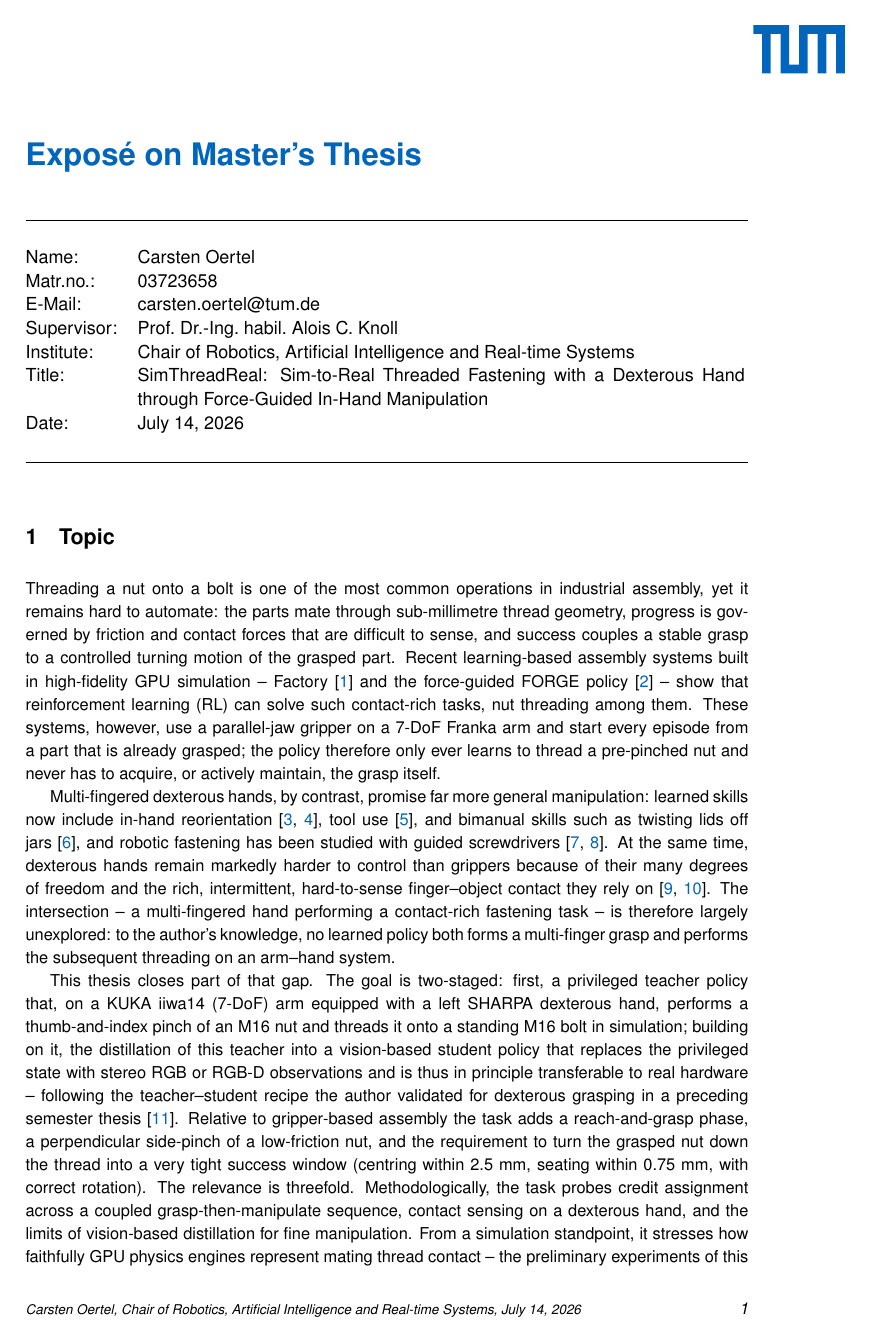
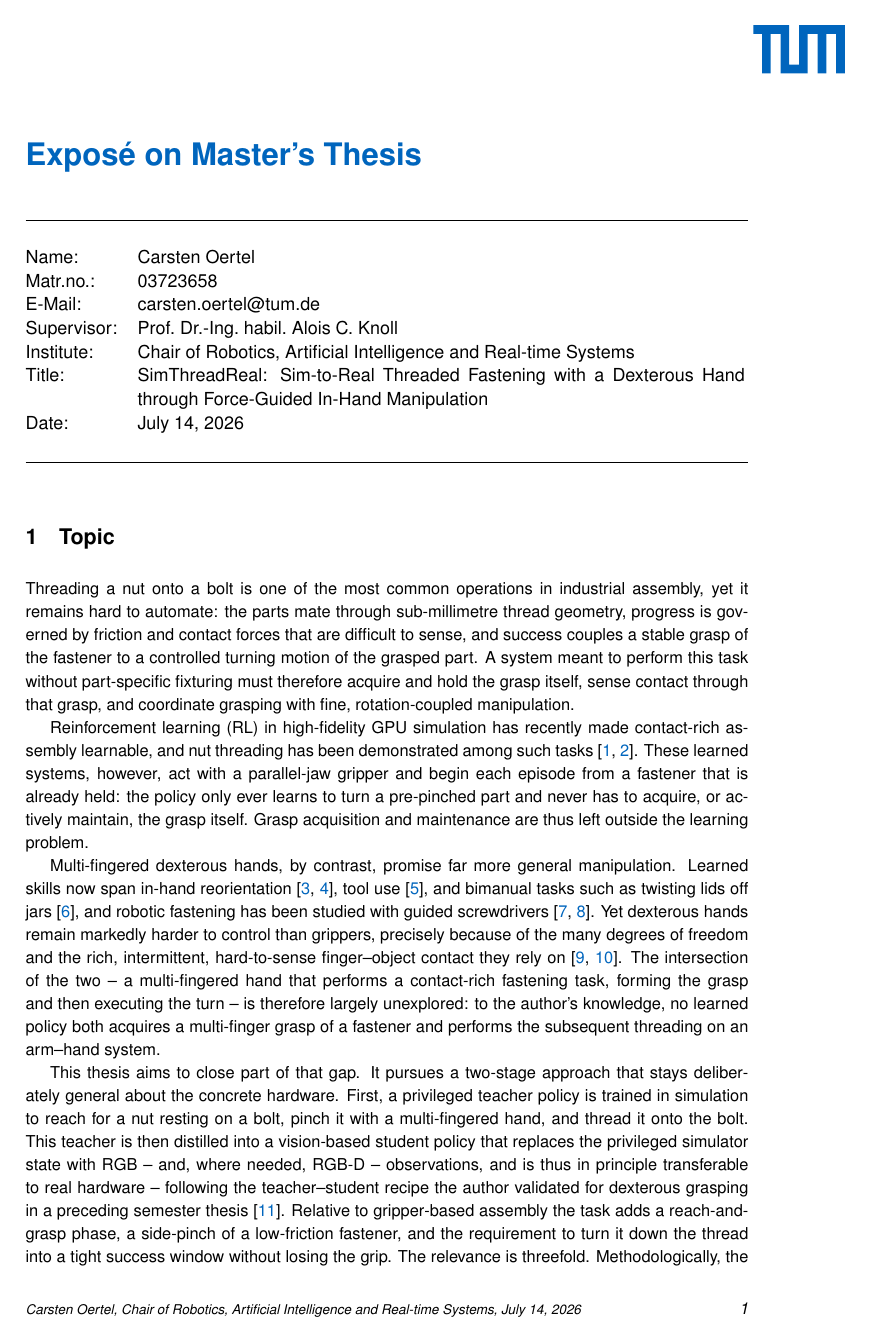
Before and after one commit to CarstenOtl/MasterThesisReport, LaTeX slides (expose/main.tex): page 1 of 8. Compiled offline with pdfLaTeX; a missing font is replaced by an installed copy or a similar font; a LaTeX package or settings file that is missing is left out.

Commit message:
Rewrite expose Topic section to a general-to-specific funnel
Raise the opening paragraphs from related-work/methods altitude to a
proper topic introduction: strip named hardware, exact tolerances, and
own preliminary results (which already live in the Approach section),
remove editorializing about which sub-problem is "harder", and hedge
the thesis goal statement. Also generalize RQ1 off the specific
KUKA-SHARPA naming.

Co-Authored-By: Claude Sonnet 5 <noreply@anthropic.com>

```diff
--- a/expose/main.tex
+++ b/expose/main.tex
@@ -37,23 +37,30 @@
 % apparent.
 %
 \AIRlangGerEng{%
-Das Schrauben einer Mutter auf einen Bolzen gehört zu den häufigsten Vorgängen der industriellen Montage und ist zugleich schwer zu automatisieren: Die Bauteile fügen sich über eine Gewindegeometrie im Submillimeterbereich, der Fortschritt wird von schwer messbaren Reibungs- und Kontaktkräften bestimmt, und der Erfolg koppelt einen stabilen Griff an eine kontrollierte Drehbewegung des gegriffenen Teils. Aktuelle lernbasierte Montagesysteme, die in hochauflösender GPU-Simulation entwickelt wurden -- Factory~\cite{Narang2022} und die kraftgeführte FORGE-Policy~\cite{Noseworthy2025} -- zeigen, dass Reinforcement Learning (RL) solche kontaktreichen Aufgaben einschließlich des Mutternschraubens lösen kann. Diese Systeme verwenden jedoch einen Parallelgreifer an einem 7-DoF-Franka-Arm und starten jede Episode mit einem bereits gegriffenen Bauteil; die Policy lernt also stets nur das Schrauben einer vorab gegriffenen Mutter und muss den Griff weder selbst herstellen noch aktiv halten.%
+Das Schrauben einer Mutter auf einen Bolzen gehört zu den häufigsten Vorgängen der industriellen Montage und ist zugleich schwer zu automatisieren: Die Bauteile fügen sich über eine Gewindegeometrie im Submillimeterbereich, der Fortschritt wird von schwer messbaren Reibungs- und Kontaktkräften bestimmt, und der Erfolg koppelt einen stabilen Griff des Verbindungselements an eine kontrollierte Drehbewegung des gegriffenen Teils. Ein System, das diese Aufgabe ohne bauteilspezifische Vorrichtungen ausführen soll, muss daher den Griff selbst herstellen und halten, den Kontakt durch diesen Griff wahrnehmen und das Greifen mit einer feinen, drehgekoppelten Manipulation koordinieren.%
 }{%
-Threading a nut onto a bolt is one of the most common operations in industrial assembly, yet it remains hard to automate: the parts mate through sub-millimetre thread geometry, progress is governed by friction and contact forces that are difficult to sense, and success couples a stable grasp to a controlled turning motion of the grasped part. Recent learning-based assembly systems built in high-fidelity GPU simulation -- Factory~\cite{Narang2022} and the force-guided FORGE policy~\cite{Noseworthy2025} -- show that reinforcement learning (RL) can solve such contact-rich tasks, nut threading among them. These systems, however, use a parallel-jaw gripper on a 7-DoF Franka arm and start every episode from a part that is already grasped; the policy therefore only ever learns to thread a pre-pinched nut and never has to acquire, or actively maintain, the grasp itself.%
+Threading a nut onto a bolt is one of the most common operations in industrial assembly, yet it remains hard to automate: the parts mate through sub-millimetre thread geometry, progress is governed by friction and contact forces that are difficult to sense, and success couples a stable grasp of the fastener to a controlled turning motion of the grasped part. A system meant to perform this task without part-specific fixturing must therefore acquire and hold the grasp itself, sense contact through that grasp, and coordinate grasping with fine, rotation-coupled manipulation.%
 }%
 %
 \par%
 \AIRlangGerEng{%
-Mehrfingrige, geschickte Hände versprechen dagegen eine deutlich allgemeinere Manipulation: Gelernte Fertigkeiten umfassen inzwischen die Umorientierung in der Hand~\cite{Chen2021,Handa2024}, Werkzeuggebrauch~\cite{Kedia2026} und beidhändige Fertigkeiten wie das Aufdrehen von Deckeln~\cite{Lin2024}; auch robotisches Verschrauben mit geführten Schraubendrehern wurde untersucht~\cite{Tang2023,Manyar2023}. Zugleich sind geschickte Hände wegen ihrer vielen Freiheitsgrade und des reichen, intermittierenden und schwer messbaren Finger--Objekt-Kontakts deutlich schwerer zu regeln als Greifer~\cite{BicchiKumar2000,Weinberg2024}. Die Schnittmenge -- eine mehrfingrige Hand, die eine kontaktreiche Fügeaufgabe ausführt -- ist daher weitgehend unerforscht: Nach Kenntnis des Autors existiert keine gelernte Policy, die auf einem Arm-Hand-System sowohl einen mehrfingrigen Griff bildet als auch das anschließende Schrauben ausführt.%
+Reinforcement Learning (RL) in hochauflösender GPU-Simulation hat kontaktreiche Montage jüngst lernbar gemacht, und das Mutternschrauben wurde als eine solche Aufgabe demonstriert~\cite{Narang2022,Noseworthy2025}. Diese gelernten Systeme greifen jedoch mit einem Parallelgreifer und starten jede Episode mit einem bereits gehaltenen Verbindungselement: Die Policy lernt stets nur, ein vorab gegriffenes Teil zu drehen, und muss den Griff weder selbst herstellen noch aktiv halten. Griffbildung und -erhalt sind damit aus dem Lernproblem ausgeklammert.%
 }{%
-Multi-fingered dexterous hands, by contrast, promise far more general manipulation: learned skills now include in-hand reorientation~\cite{Chen2021,Handa2024}, tool use~\cite{Kedia2026}, and bimanual skills such as twisting lids off jars~\cite{Lin2024}, and robotic fastening has been studied with guided screwdrivers~\cite{Tang2023,Manyar2023}. At the same time, dexterous hands remain markedly harder to control than grippers because of their many degrees of freedom and the rich, intermittent, hard-to-sense finger--object contact they rely on~\cite{BicchiKumar2000,Weinberg2024}. The intersection -- a multi-fingered hand performing a contact-rich fastening task -- is therefore largely unexplored: to the author's knowledge, no learned policy both forms a multi-finger grasp and performs the subsequent threading on an arm--hand system.%
+Reinforcement learning (RL) in high-fidelity GPU simulation has recently made contact-rich assembly learnable, and nut threading has been demonstrated among such tasks~\cite{Narang2022,Noseworthy2025}. These learned systems, however, act with a parallel-jaw gripper and begin each episode from a fastener that is already held: the policy only ever learns to turn a pre-pinched part and never has to acquire, or actively maintain, the grasp itself. Grasp acquisition and maintenance are thus left outside the learning problem.%
 }%
 %
 \par%
 \AIRlangGerEng{%
-Diese Arbeit schließt einen Teil dieser Lücke. Das Ziel ist zweistufig: zunächst eine privilegierte Teacher-Policy, die auf einem KUKA-iiwa14-Arm (7~Freiheitsgrade) mit einer linken, geschickten SHARPA-Hand eine M16-Mutter mit einem Daumen-Zeigefinger-Pinzettengriff fasst und in Simulation auf einen stehenden M16-Bolzen schraubt; darauf aufbauend deren Destillation in eine visuelle Student-Policy, die den privilegierten Zustand durch Stereo-RGB- bzw. RGB-D-Beobachtungen ersetzt und damit prinzipiell auf reale Hardware übertragbar ist -- nach dem Teacher--Student-Rezept, das der Autor in einer vorangegangenen Semesterarbeit für geschicktes Greifen validiert hat~\cite{Oertel2026}. Gegenüber greiferbasierter Montage kommen eine Annäherungs- und Greifphase, ein senkrechter Seitengriff an einer reibungsarmen Mutter sowie die Anforderung hinzu, die gegriffene Mutter in ein sehr enges Erfolgsfenster zu drehen (Zentrierung auf 2{,}5~mm, Setztiefe auf 0{,}75~mm, bei korrekter Drehrichtung). Die Relevanz ist dreifach. Methodisch untersucht die Aufgabe Credit-Assignment über eine gekoppelte Greif-dann-Manipulier-Sequenz, Kontaktwahrnehmung auf einer geschickten Hand sowie die Grenzen visueller Destillation für feine Manipulation. Aus Simulationssicht prüft sie, wie treu GPU-Physik-Engines eingreifenden Gewindekontakt abbilden -- die Vorexperimente dieser Arbeit zeigen, dass häufig diese Kontakttreue und nicht der Lernalgorithmus die bindende Randbedingung ist, und durchdringungsfreie Kontaktsimulation ist selbst ein offenes Forschungsproblem~\cite{Chen2025}. Praktisch ist die Arbeit ein Schritt, Spezialgreifer durch allgemeine geschickte Hände beim Fügen zu ersetzen und langfristig solche Fertigkeiten von der Simulation in die Realität zu übertragen~\cite{Handa2024,Tang2024}.%
+Mehrfingrige, geschickte Hände versprechen dagegen eine deutlich allgemeinere Manipulation. Gelernte Fertigkeiten umfassen inzwischen die Umorientierung in der Hand~\cite{Chen2021,Handa2024}, den Werkzeuggebrauch~\cite{Kedia2026} und beidhändige Aufgaben wie das Aufdrehen von Deckeln~\cite{Lin2024}; auch robotisches Verschrauben mit geführten Schraubendrehern wurde untersucht~\cite{Tang2023,Manyar2023}. Zugleich sind geschickte Hände wegen ihrer vielen Freiheitsgrade und des reichen, intermittierenden und schwer messbaren Finger--Objekt-Kontakts deutlich schwerer zu regeln als Greifer~\cite{BicchiKumar2000,Weinberg2024}. Die Schnittmenge beider -- eine mehrfingrige Hand, die eine kontaktreiche Fügeaufgabe ausführt, den Griff bildet und anschließend die Drehung vollzieht -- ist daher weitgehend unerforscht: Nach Kenntnis des Autors existiert keine gelernte Policy, die auf einem Arm-Hand-System sowohl einen mehrfingrigen Griff des Verbindungselements herstellt als auch das anschließende Schrauben ausführt.%
 }{%
-This thesis closes part of that gap. The goal is two-staged: first, a privileged teacher policy that, on a KUKA iiwa14 (7-DoF) arm equipped with a left SHARPA dexterous hand, performs a thumb-and-index pinch of an M16 nut and threads it onto a standing M16 bolt in simulation; building on it, the distillation of this teacher into a vision-based student policy that replaces the privileged state with stereo RGB or RGB-D observations and is thus in principle transferable to real hardware -- following the teacher--student recipe the author validated for dexterous grasping in a preceding semester thesis~\cite{Oertel2026}. Relative to gripper-based assembly the task adds a reach-and-grasp phase, a perpendicular side-pinch of a low-friction nut, and the requirement to turn the grasped nut down the thread into a very tight success window (centring within 2.5~mm, seating within 0.75~mm, with correct rotation). The relevance is threefold. Methodologically, the task probes credit assignment across a coupled grasp-then-manipulate sequence, contact sensing on a dexterous hand, and the limits of vision-based distillation for fine manipulation. From a simulation standpoint, it stresses how faithfully GPU physics engines represent mating thread contact -- the preliminary experiments of this work show that this fidelity, rather than the learning algorithm, is often the binding constraint, and penetration-free contact simulation is an open research problem in its own right~\cite{Chen2025}. Practically, it is a step toward replacing special-purpose grippers with general dexterous hands for fastening, and in the longer term toward transferring such skills from simulation to reality~\cite{Handa2024,Tang2024}.%
+Multi-fingered dexterous hands, by contrast, promise far more general manipulation. Learned skills now span in-hand reorientation~\cite{Chen2021,Handa2024}, tool use~\cite{Kedia2026}, and bimanual tasks such as twisting lids off jars~\cite{Lin2024}, and robotic fastening has been studied with guided screwdrivers~\cite{Tang2023,Manyar2023}. Yet dexterous hands remain markedly harder to control than grippers, precisely because of the many degrees of freedom and the rich, intermittent, hard-to-sense finger--object contact they rely on~\cite{BicchiKumar2000,Weinberg2024}. The intersection of the two -- a multi-fingered hand that performs a contact-rich fastening task, forming the grasp and then executing the turn -- is therefore largely unexplored: to the author's knowledge, no learned policy both acquires a multi-finger grasp of a fastener and performs the subsequent threading on an arm--hand system.%
+}%
+%
+\par%
+\AIRlangGerEng{%
+Diese Arbeit zielt darauf ab, einen Teil dieser Lücke zu schließen. Sie verfolgt einen zweistufigen Ansatz, der bewusst allgemein gegenüber der konkreten Hardware bleibt. Zunächst wird in Simulation eine privilegierte Teacher-Policy trainiert, die nach einer auf einem Bolzen aufliegenden Mutter greift, sie mit einer mehrfingrigen Hand fasst und auf den Bolzen schraubt. Anschließend wird dieser Teacher in eine visuelle Student-Policy destilliert, die den privilegierten Simulatorzustand durch RGB- -- und bei Bedarf RGB-D- -- Beobachtungen ersetzt und damit prinzipiell auf reale Hardware übertragbar ist -- nach dem Teacher--Student-Rezept, das der Autor in einer vorangegangenen Semesterarbeit für geschicktes Greifen validiert hat~\cite{Oertel2026}. Gegenüber greiferbasierter Montage kommen eine Annäherungs- und Greifphase, ein seitlicher Griff an einem reibungsarmen Verbindungselement sowie die Anforderung hinzu, dieses in ein enges Erfolgsfenster zu drehen, ohne den Griff zu verlieren. Die Relevanz ist dreifach. Methodisch untersucht die Aufgabe Credit-Assignment über eine gekoppelte Greif-dann-Manipulier-Sequenz, Kontaktwahrnehmung auf einer geschickten Hand sowie die Grenzen visueller Destillation für feine Manipulation. Aus Simulationssicht prüft sie, wie treu GPU-Physik-Engines eingreifenden Gewindekontakt abbilden -- durchdringungsfreie Kontaktsimulation ist dabei selbst ein offenes Forschungsproblem~\cite{Chen2025}. Praktisch ist die Arbeit ein Schritt, Spezialgreifer durch allgemeine geschickte Hände beim Fügen zu ersetzen und langfristig solche Fertigkeiten von der Simulation in die Realität zu übertragen~\cite{Handa2024,Tang2024}.%
+}{%
+This thesis aims to close part of that gap. It pursues a two-stage approach that stays deliberately general about the concrete hardware. First, a privileged teacher policy is trained in simulation to reach for a nut resting on a bolt, pinch it with a multi-fingered hand, and thread it onto the bolt. This teacher is then distilled into a vision-based student policy that replaces the privileged simulator state with RGB -- and, where needed, RGB-D -- observations, and is thus in principle transferable to real hardware -- following the teacher--student recipe the author validated for dexterous grasping in a preceding semester thesis~\cite{Oertel2026}. Relative to gripper-based assembly the task adds a reach-and-grasp phase, a side-pinch of a low-friction fastener, and the requirement to turn it down the thread into a tight success window without losing the grip. The relevance is threefold. Methodologically, the task probes credit assignment across a coupled grasp-then-manipulate sequence, contact sensing on a dexterous hand, and the limits of vision-based distillation for fine manipulation. From a simulation standpoint, it stresses how faithfully GPU physics engines represent mating thread contact -- penetration-free contact simulation being an open research problem in its own right~\cite{Chen2025}. Practically, it is a step toward replacing special-purpose grippers with general dexterous hands for fastening, and, in the longer term, toward transferring such skills from simulation to reality~\cite{Handa2024,Tang2024}.%
 }%
 %
 \subsection{\AIRlangGerEng{Forschungsfragen}{Research questions}}%
```
Also changed, not shown: expose/main.pdf, expose/main.tex (2 more changed lines).
